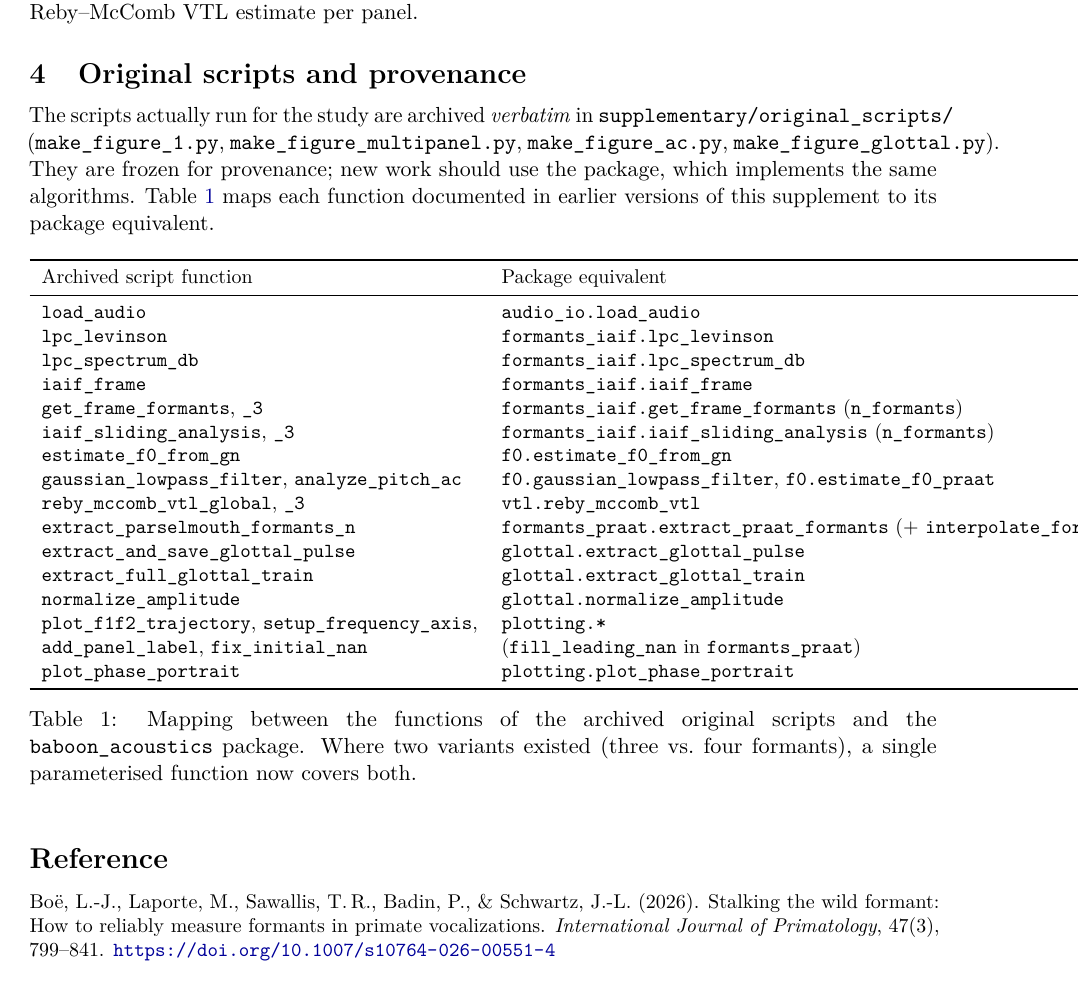
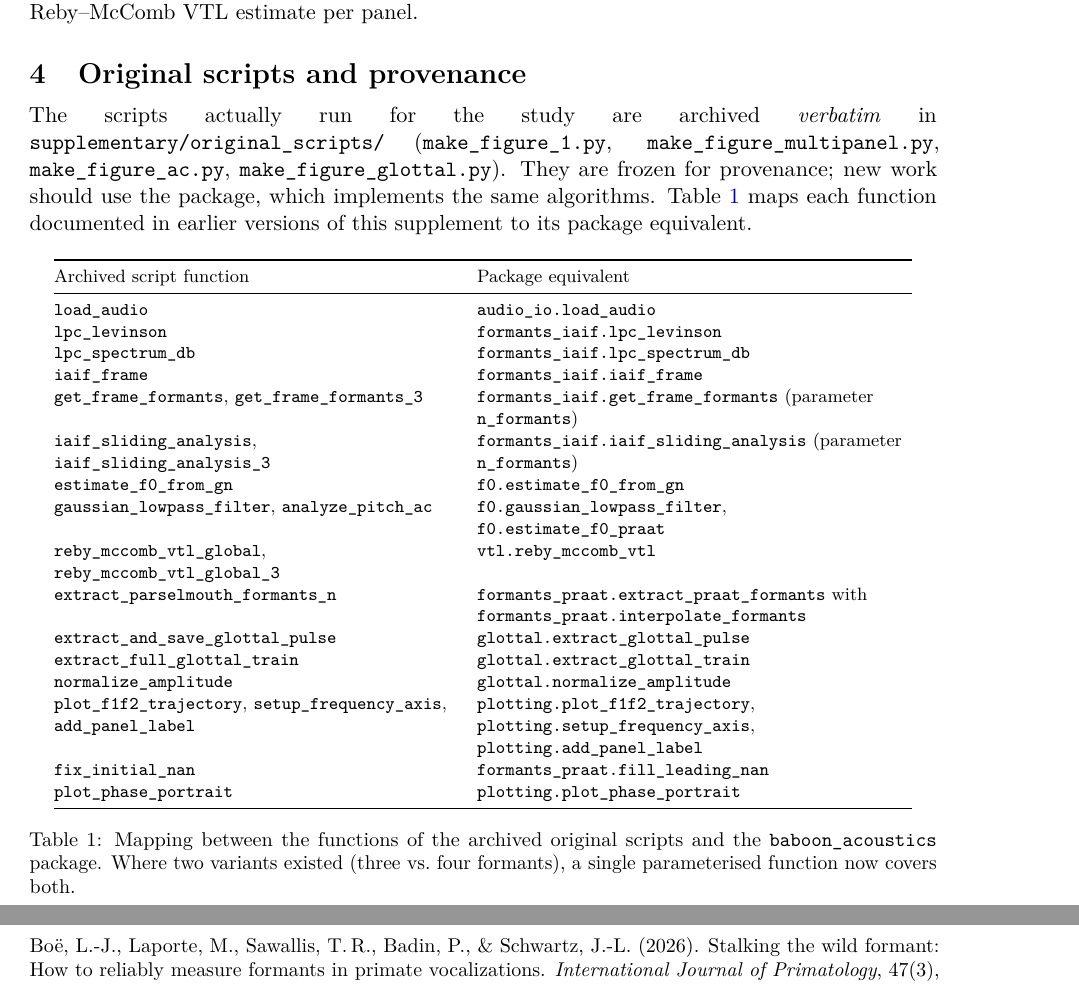
Before and after one commit to FBerthommier/baboon-acoustics, a LaTeX document (supplementary/source/supplementary_materials.tex): part of page 5 of 9 before the commit and two parts of pages 5 and 7 of 9 after it, the two joined at a grey line, cut so that both start at the same text. Compiled offline with pdfLaTeX.

Commit message:
Fix right-margin overflows in the supplement: Table 1 rebuilt on wrapped raggedright columns, Figure 1 caption resized

```diff
--- a/supplementary/source/supplementary_materials.tex
+++ b/supplementary/source/supplementary_materials.tex
@@ -22,6 +22,9 @@
 \setlist{itemsep=2pt, topsep=4pt}
 \usepackage{longtable}
 \usepackage{booktabs}
+\usepackage{array}
+\usepackage{caption}
+\captionsetup{font=small}
 \usepackage{titlesec}
 \titlespacing*{\section}{0pt}{14pt}{6pt}
 
@@ -454,8 +458,8 @@ documented in earlier versions of this supplement to its package
 equivalent.
 
 \begin{table}[h]
-\centering\small
-\begin{tabular}{ll}
+\centering\footnotesize
+\begin{tabular}{@{}>{\raggedright\arraybackslash}p{0.44\textwidth}>{\raggedright\arraybackslash}p{0.48\textwidth}@{}}
 \toprule
 Archived script function & Package equivalent \\
 \midrule
@@ -463,17 +467,17 @@ Archived script function & Package equivalent \\
 \file{lpc\_levinson} & \file{formants\_iaif.lpc\_levinson} \\
 \file{lpc\_spectrum\_db} & \file{formants\_iaif.lpc\_spectrum\_db} \\
 \file{iaif\_frame} & \file{formants\_iaif.iaif\_frame} \\
-\file{get\_frame\_formants}, \file{\_3} & \file{formants\_iaif.get\_frame\_formants} (\file{n\_formants}) \\
-\file{iaif\_sliding\_analysis}, \file{\_3} & \file{formants\_iaif.iaif\_sliding\_analysis} (\file{n\_formants}) \\
+\file{get\_frame\_formants}, \file{get\_frame\_formants\_3} & \file{formants\_iaif.get\_frame\_formants} (parameter \file{n\_formants}) \\
+\file{iaif\_sliding\_analysis}, \file{iaif\_sliding\_analysis\_3} & \file{formants\_iaif.iaif\_sliding\_analysis} (parameter \file{n\_formants}) \\
 \file{estimate\_f0\_from\_gn} & \file{f0.estimate\_f0\_from\_gn} \\
 \file{gaussian\_lowpass\_filter}, \file{analyze\_pitch\_ac} & \file{f0.gaussian\_lowpass\_filter}, \file{f0.estimate\_f0\_praat} \\
-\file{reby\_mccomb\_vtl\_global}, \file{\_3} & \file{vtl.reby\_mccomb\_vtl} \\
-\file{extract\_parselmouth\_formants\_n} & \file{formants\_praat.extract\_praat\_formants} (+ \file{interpolate\_formants}) \\
+\file{reby\_mccomb\_vtl\_global}, \file{reby\_mccomb\_vtl\_global\_3} & \file{vtl.reby\_mccomb\_vtl} \\
+\file{extract\_parselmouth\_formants\_n} & \file{formants\_praat.extract\_praat\_formants} with \file{formants\_praat.interpolate\_formants} \\
 \file{extract\_and\_save\_glottal\_pulse} & \file{glottal.extract\_glottal\_pulse} \\
 \file{extract\_full\_glottal\_train} & \file{glottal.extract\_glottal\_train} \\
 \file{normalize\_amplitude} & \file{glottal.normalize\_amplitude} \\
-\file{plot\_f1f2\_trajectory}, \file{setup\_frequency\_axis}, & \file{plotting.*} \\
-\file{add\_panel\_label}, \file{fix\_initial\_nan} & (\file{fill\_leading\_nan} in \file{formants\_praat}) \\
+\file{plot\_f1f2\_trajectory}, \file{setup\_frequency\_axis}, \file{add\_panel\_label} & \file{plotting.plot\_f1f2\_trajectory}, \file{plotting.setup\_frequency\_axis}, \file{plotting.add\_panel\_label} \\
+\file{fix\_initial\_nan} & \file{formants\_praat.fill\_leading\_nan} \\
 \file{plot\_phase\_portrait} & \file{plotting.plot\_phase\_portrait} \\
 \bottomrule
 \end{tabular}
```
Also changed, not shown: supplementary/source/supplementary_materials.tex (3 more changed lines), 1 other file.
